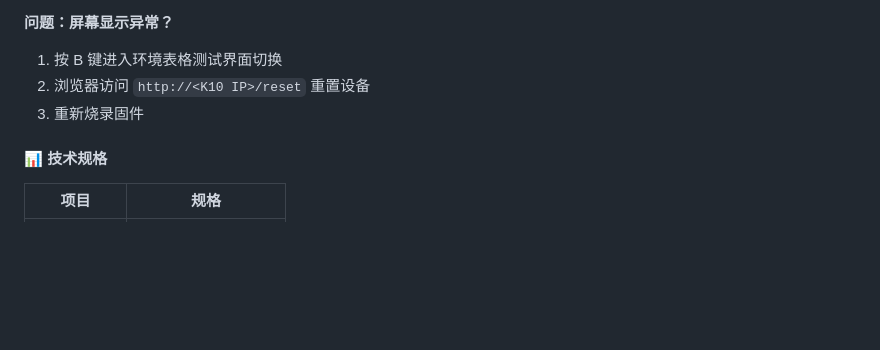
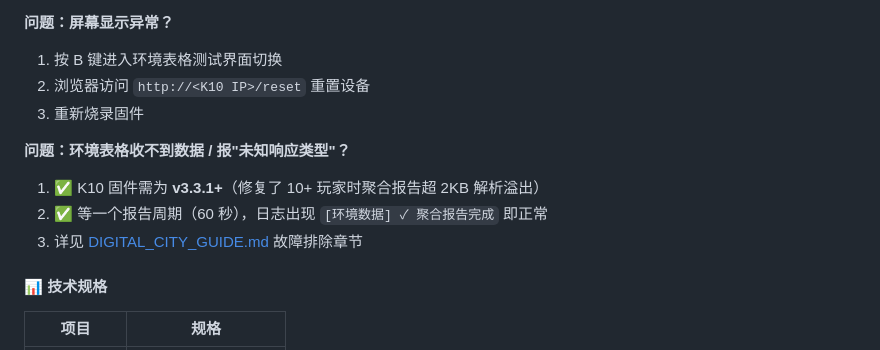
Before and after one commit to sunday-lil/my-plugin, a Markdown page: README.md, the part around the change. GitHub-like rendering; blank space fills up the shorter version.

Commit message:
docs(v1.2.1): 故障排除章节补充"未知响应类型/环境表格无数据"排查条目
- DIGITAL_CITY_GUIDE: 新增专项条目, 说明v3.3.1根因(JSON缓冲区2048溢出)与
  4步验证方法(固件版本/日志确认/表格查看/SD日志定位)
- README: 故障排除加简版指引并链接到指南详解

```diff
--- a/README.md
+++ b/README.md
@@ -614,6 +614,11 @@ digital-city:
 1. 按 B 键进入环境表格测试界面切换
 2. 浏览器访问 `http://<K10 IP>/reset` 重置设备
 3. 重新烧录固件
+
+**问题：环境表格收不到数据 / 报"未知响应类型"？**
+1. ✅ K10 固件需为 **v3.3.1+**（修复了 10+ 玩家时聚合报告超 2KB 解析溢出）
+2. ✅ 等一个报告周期（60 秒），日志出现 `[环境数据] ✓ 聚合报告完成` 即正常
+3. 详见 [DIGITAL_CITY_GUIDE.md](DIGITAL_CITY_GUIDE.md) 故障排除章节
 
 #### 📊 技术规格
 
```
Also changed, not shown: DIGITAL_CITY_GUIDE.md (+13 -0 lines).
